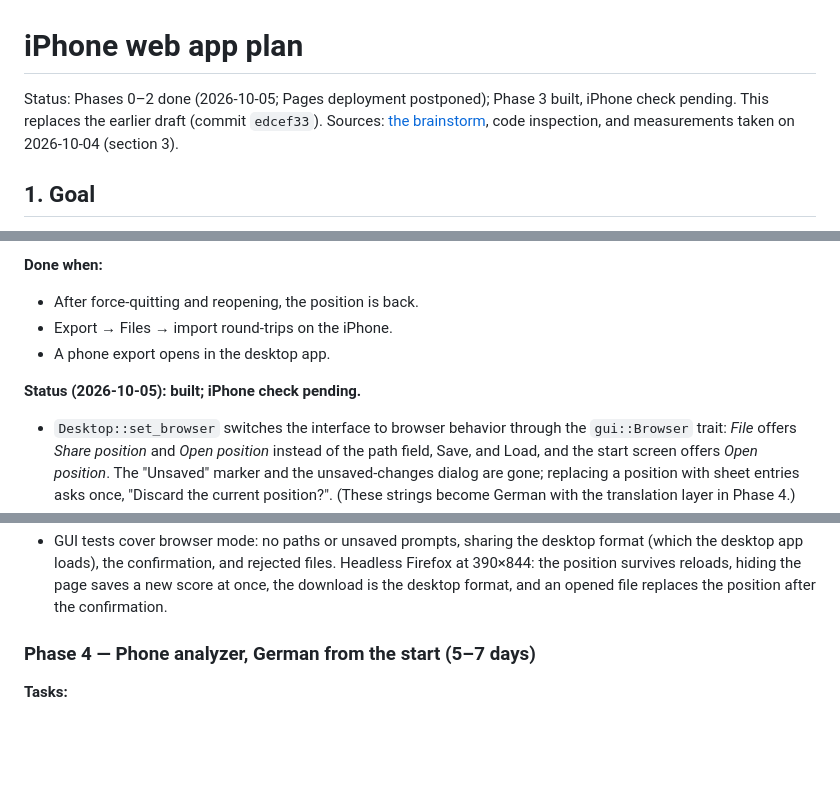
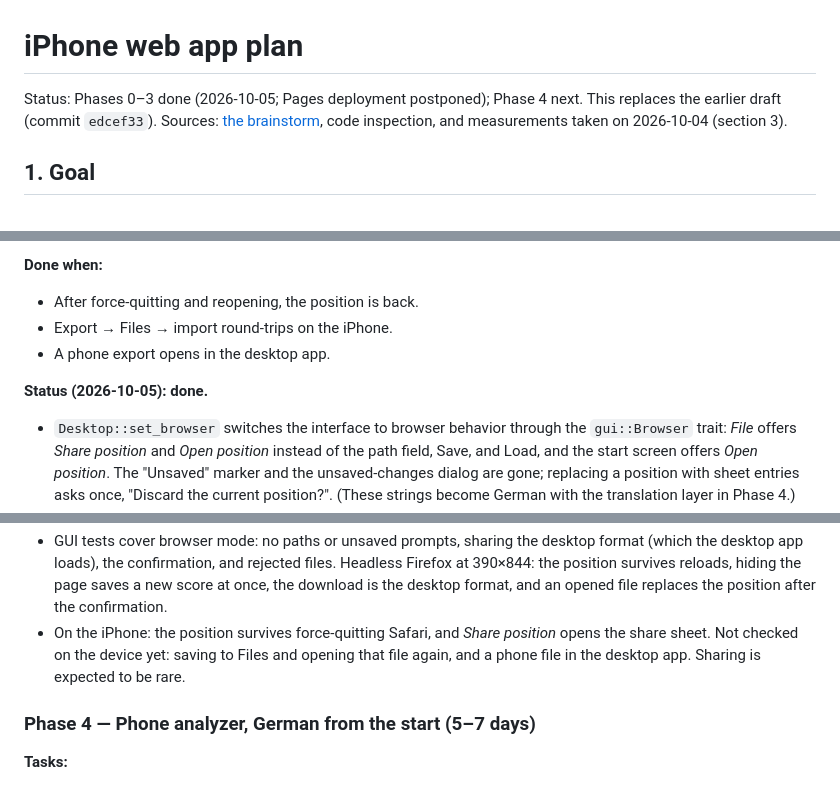
Before and after one commit to tbt9czsdd4-droid/knfsolv, a Markdown page: docs/iphone-web-app-plan.md, 3 parts joined by grey strips. Drawn GitHub-style; blank space fills up the shorter version.

Commit message:
Plan: record the Phase 3 check on the iPhone
Co-Authored-By: Claude Opus 5.5 <noreply@anthropic.com>

```diff
--- a/docs/iphone-web-app-plan.md
+++ b/docs/iphone-web-app-plan.md
@@ -1,6 +1,6 @@
 # iPhone web app plan
 
-Status: Phases 0–2 done (2026-10-05; Pages deployment postponed); Phase 3 built, iPhone check pending. This replaces the earlier draft (commit `edcef33`).
+Status: Phases 0–3 done (2026-10-05; Pages deployment postponed); Phase 4 next. This replaces the earlier draft (commit `edcef33`).
 Sources: [the brainstorm](iphone-web-app-brainstorm.md), code inspection, and measurements taken on 2026-10-04 (section 3).
 
 ## 1. Goal
@@ -383,12 +383,13 @@ Estimates are focused working days. Each phase ends with something testable on t
 - Export → Files → import round-trips on the iPhone.
 - A phone export opens in the desktop app.
 
-**Status (2026-10-05): built; iPhone check pending.**
+**Status (2026-10-05): done.**
 - `Desktop::set_browser` switches the interface to browser behavior through the `gui::Browser` trait: *File* offers *Share position* and *Open position* instead of the path field, Save, and Load, and the start screen offers *Open position*. The "Unsaved" marker and the unsaved-changes dialog are gone; replacing a position with sheet entries asks once, "Discard the current position?". (These strings become German with the translation layer in Phase 4.)
 - `web/src/autosave.rs` stores `Desktop::autosave()`, the desktop save format, in `localStorage` 300 ms after each change, and at once when the page is hidden or the app panics; the crash overlay then says the position is saved. Partial dice entry and undo history stay in memory. Preferences use `localStorage` too, and the app asks for persistent storage.
 - The app reopens the last position. `?bench` and `?endgame` are never saved, so tests cannot replace the family's position.
 - `web/src/files.rs` shares through the share sheet when the browser can share files, otherwise as a download (`kniffel-stellung-<date>-<time>.json`); opening uses the file picker, rejects files over 1 MiB, and validates before anything is replaced.
 - GUI tests cover browser mode: no paths or unsaved prompts, sharing the desktop format (which the desktop app loads), the confirmation, and rejected files. Headless Firefox at 390×844: the position survives reloads, hiding the page saves a new score at once, the download is the desktop format, and an opened file replaces the position after the confirmation.
+- On the iPhone: the position survives force-quitting Safari, and *Share position* opens the share sheet. Not checked on the device yet: saving to Files and opening that file again, and a phone file in the desktop app. Sharing is expected to be rare.
 
 ### Phase 4 — Phone analyzer, German from the start (5–7 days)
 
```
